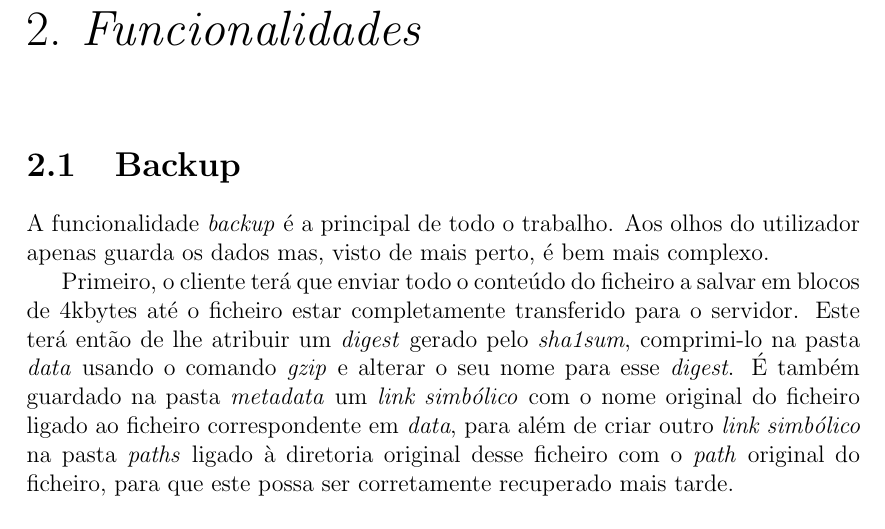
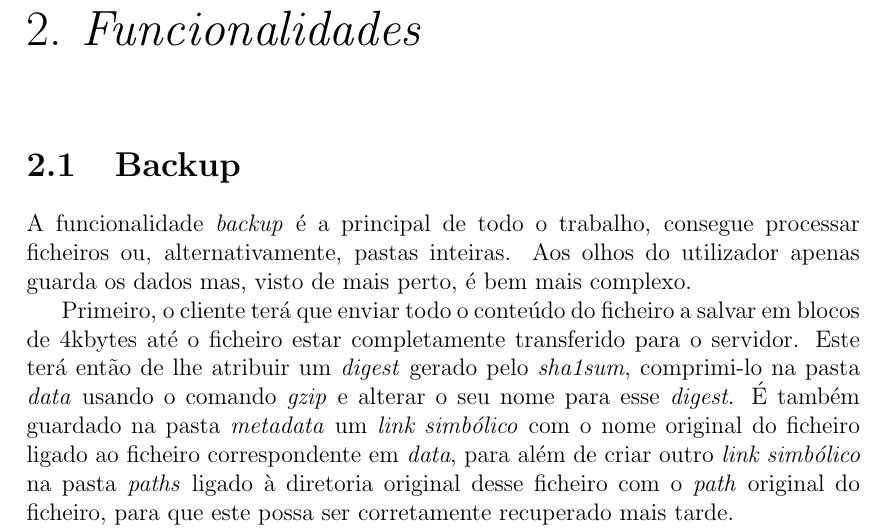
Before and after one commit to 9thScientist/SO, a LaTeX document (relatorio/relatorio.tex): part of page 4 of 11, cut so that both start at the same text. Compiled offline with pdfLaTeX.

Commit message:
relatorio done

```diff
--- a/relatorio/relatorio.tex
+++ b/relatorio/relatorio.tex
@@ -47,7 +47,7 @@ O projeto tem então duas funcionalidades principais. O \emph{\bfseries{backup}}
 
 \chapter{Funcionalidades}
 \section{Backup}
-A funcionalidade \emph{backup} é a principal de todo o trabalho. Aos olhos do utilizador apenas guarda os dados mas, visto de mais perto, é bem mais complexo.\par Primeiro, o cliente terá que enviar todo o conteúdo do ficheiro a salvar em blocos de 4kbytes até o ficheiro estar completamente transferido para o servidor. Este terá então de lhe atribuir um \emph{digest} gerado pelo \emph{sha1sum}, comprimi-lo na pasta \emph{data}  usando o comando \emph{gzip} e alterar o seu nome para esse \emph{digest}. É também guardado na pasta \emph{metadata} um \emph{link simbólico} com o nome original do ficheiro ligado ao ficheiro correspondente em \emph{data}, para além de criar outro \emph{link simbólico} na pasta \emph{paths} ligado à diretoria original desse ficheiro com o \emph{path} original do ficheiro, para que este possa ser corretamente recuperado mais tarde.\par Quando o backup estiver concluído o servidor envia um sinal de sucesso ou de erro ao cliente.
+A funcionalidade \emph{backup} é a principal de todo o trabalho, consegue processar ficheiros ou, alternativamente, pastas inteiras. Aos olhos do utilizador apenas guarda os dados mas, visto de mais perto, é bem mais complexo.\par Primeiro, o cliente terá que enviar todo o conteúdo do ficheiro a salvar em blocos de 4kbytes até o ficheiro estar completamente transferido para o servidor. Este terá então de lhe atribuir um \emph{digest} gerado pelo \emph{sha1sum}, comprimi-lo na pasta \emph{data}  usando o comando \emph{gzip} e alterar o seu nome para esse \emph{digest}. É também guardado na pasta \emph{metadata} um \emph{link simbólico} com o nome original do ficheiro ligado ao ficheiro correspondente em \emph{data}, para além de criar outro \emph{link simbólico} na pasta \emph{paths} ligado à diretoria original desse ficheiro com o \emph{path} original do ficheiro, para que este possa ser corretamente recuperado mais tarde.\par Quando o backup estiver concluído o servidor envia um sinal de sucesso ou de erro ao cliente.
 
 \section{Restore}
 Esta funcionalidade complementa o backup, permitindo-nos reaver os ficheiros guardados.\par O restore começa por ler dos \emph{links simbólicos} do \emph{metadata} o \emph{digest} correspondente ao conteúdo que pretendemos recuperar da pasta \emph{data}. A partir deste, é criada uma cópia do conteúdo para que possamos descomprimir o ficheiro sem comprometer futuros \emph{restores}. Após ser descomprimido, o conteúdo é enviado para o cliente, em conjunto com o \emph{path} original do ficheiro. Por fim, este é reconstruído na sua diretoria original.
```
Also changed, not shown: relatorio/relatorio.pdf.
